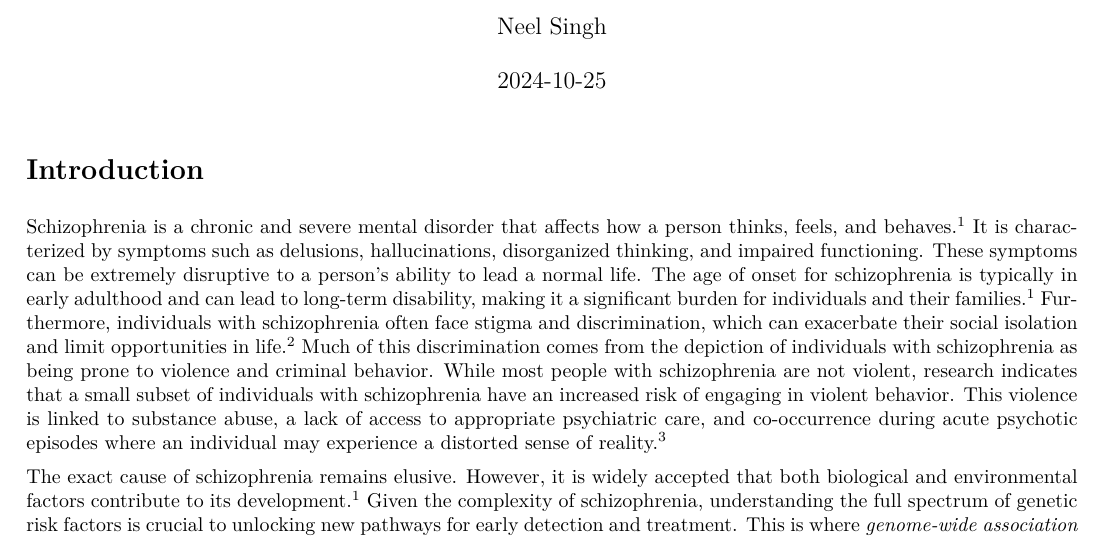
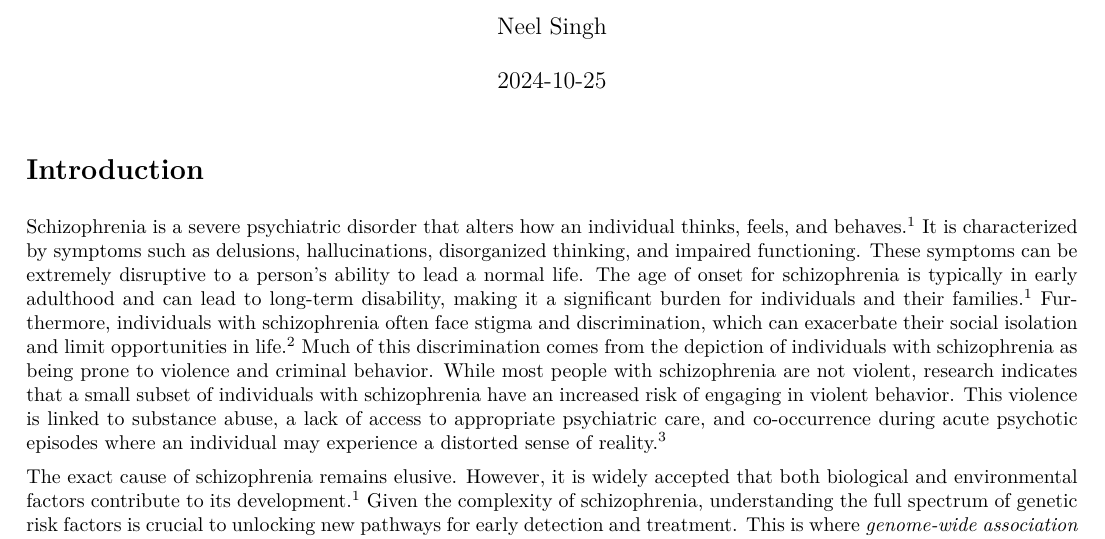
Before and after one commit to nisingh1/STOR-390, an R Markdown document (Midterm.Rmd): part of page 1 of 6, cut so that both start at the same text. The pictures show the output file Midterm.pdf that the author committed with the source.

Commit message:
Add files via upload

````diff
--- a/Midterm.Rmd
+++ b/Midterm.Rmd
@@ -16,7 +16,7 @@ knitr::opts_chunk$set(echo = TRUE)
 ```
 # Introduction
 
-Schizophrenia is a chronic and severe mental disorder that affects how a person thinks, feels, and behaves.^1^ It is characterized by symptoms such as delusions, hallucinations, disorganized thinking, and impaired functioning. These symptoms can be extremely disruptive to a person's ability to lead a normal life. The age of onset for schizophrenia is typically in early adulthood and can lead to long-term disability, making it a significant burden for individuals and their families.^1^ Furthermore, individuals with schizophrenia often face stigma and discrimination, which can exacerbate their social isolation and limit opportunities in life.^2^ Much of this discrimination comes from the depiction of individuals with schizophrenia as being prone to violence and criminal behavior. While most people with schizophrenia are not violent, research indicates that a small subset of individuals with schizophrenia have an increased risk of engaging in violent behavior. This violence is linked to substance abuse, a lack of access to appropriate psychiatric care, and co-occurrence during acute psychotic episodes where an individual may experience a distorted sense of reality.^3^
+Schizophrenia is a severe psychiatric disorder that alters how an individual thinks, feels, and behaves.^1^ It is characterized by symptoms such as delusions, hallucinations, disorganized thinking, and impaired functioning. These symptoms can be extremely disruptive to a person's ability to lead a normal life. The age of onset for schizophrenia is typically in early adulthood and can lead to long-term disability, making it a significant burden for individuals and their families.^1^ Furthermore, individuals with schizophrenia often face stigma and discrimination, which can exacerbate their social isolation and limit opportunities in life.^2^ Much of this discrimination comes from the depiction of individuals with schizophrenia as being prone to violence and criminal behavior. While most people with schizophrenia are not violent, research indicates that a small subset of individuals with schizophrenia have an increased risk of engaging in violent behavior. This violence is linked to substance abuse, a lack of access to appropriate psychiatric care, and co-occurrence during acute psychotic episodes where an individual may experience a distorted sense of reality.^3^
 
 The exact cause of schizophrenia remains elusive. However, it is widely accepted that both biological and environmental factors contribute to its development.^1^ Given the complexity of schizophrenia, understanding the full spectrum of genetic risk factors is crucial to unlocking new pathways for early detection and treatment. This is where *genome-wide association studies (GWAS)* come into play. GWAS helps to understand the genetic architecture of schizophrenia by identifying genetic variants that are associated with the disease.^4^ By identifying these variants, an individual's genetic risk of developing schizophrenia can be ascertained.
 
````
Also changed, not shown: Midterm.pdf.
